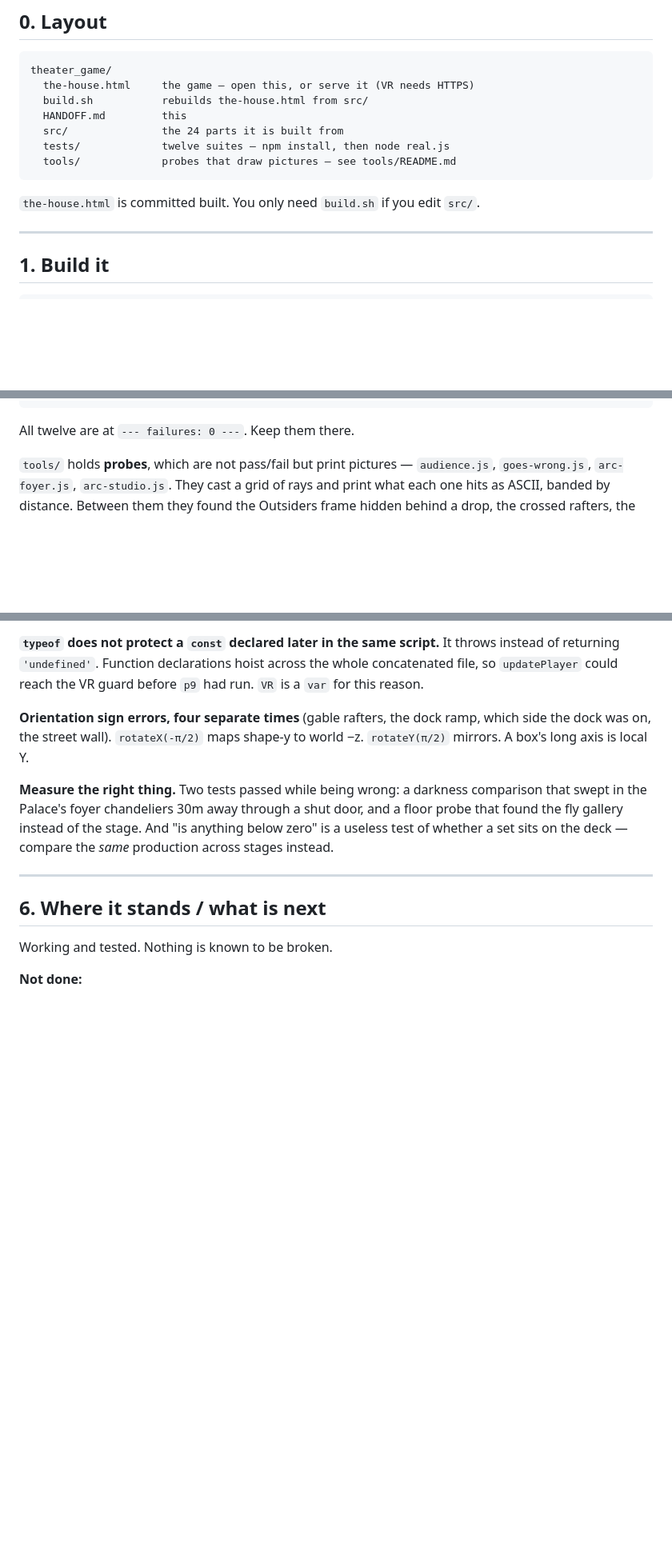
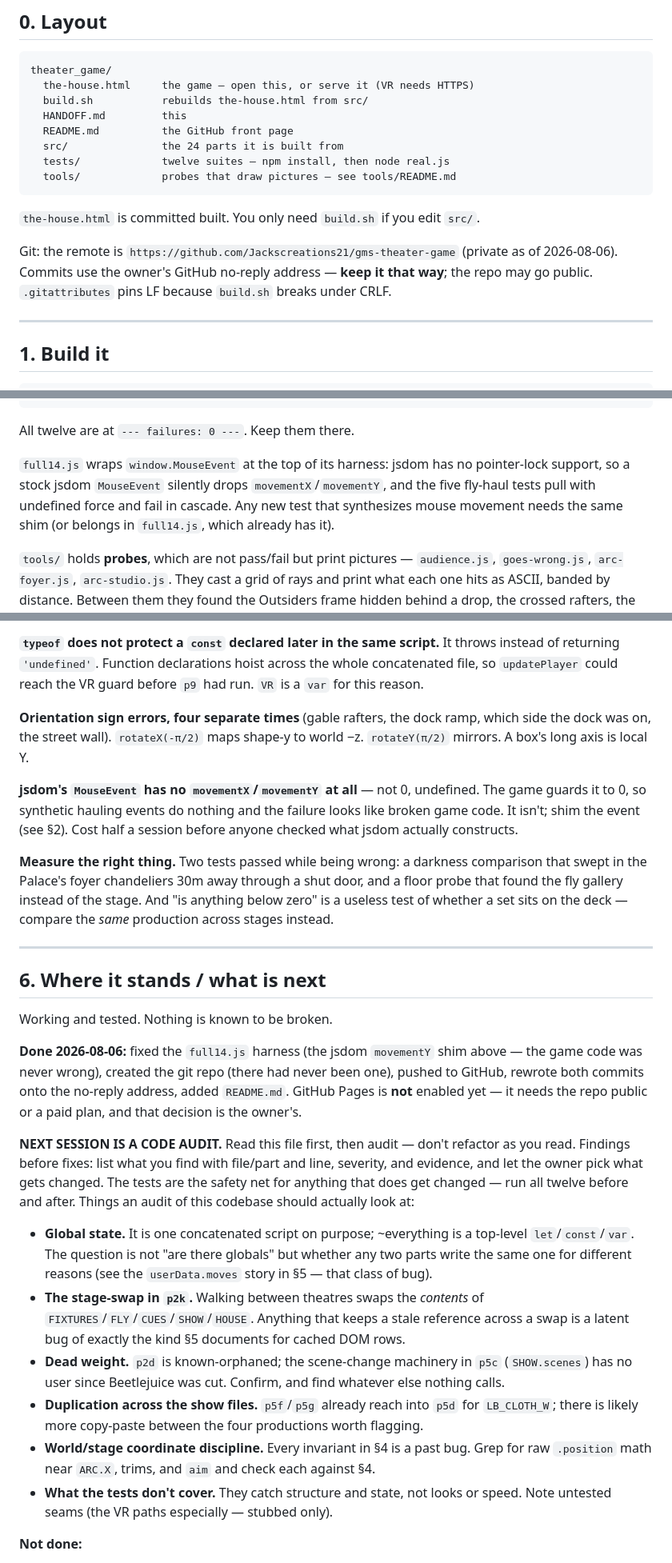
Before and after one commit to Jackscreations21/gms-theater-game, a Markdown page: HANDOFF.md, 3 parts joined by grey strips. Shown at 80% size. Rendered like a GitHub page; blank space fills up the shorter version.

Commit message:
Update handoff: session log, jsdom trap, brief for the code audit
Co-Authored-By: Claude Fable 5 <noreply@anthropic.com>

````diff
--- a/HANDOFF.md
+++ b/HANDOFF.md
@@ -14,12 +14,18 @@ theater_game/
   the-house.html     the game — open this, or serve it (VR needs HTTPS)
   build.sh           rebuilds the-house.html from src/
   HANDOFF.md         this
+  README.md          the GitHub front page
   src/               the 24 parts it is built from
   tests/             twelve suites — npm install, then node real.js
   tools/             probes that draw pictures — see tools/README.md
 ```
 
 `the-house.html` is committed built. You only need `build.sh` if you edit `src/`.
+
+Git: the remote is `https://github.com/Jackscreations21/gms-theater-game`
+(private as of 2026-08-06). Commits use the owner's GitHub no-reply address —
+**keep it that way**; the repo may go public. `.gitattributes` pins LF because
+`build.sh` breaks under CRLF.
 
 ---
 
@@ -78,6 +84,12 @@ node vr.js        # WebXR: rig, sticks, desks, ropes, GO
 ```
 
 All twelve are at `--- failures: 0 ---`. Keep them there.
+
+`full14.js` wraps `window.MouseEvent` at the top of its harness: jsdom has no
+pointer-lock support, so a stock jsdom `MouseEvent` silently drops
+`movementX`/`movementY`, and the five fly-haul tests pull with undefined force
+and fail in cascade. Any new test that synthesizes mouse movement needs the
+same shim (or belongs in `full14.js`, which already has it).
 
 `tools/` holds **probes**, which are not pass/fail but print pictures —
 `audience.js`, `goes-wrong.js`, `arc-foyer.js`, `arc-studio.js`. They cast a
@@ -183,6 +195,11 @@ had run. `VR` is a `var` for this reason.
 which side the dock was on, the street wall). `rotateX(-π/2)` maps shape-y to
 world −z. `rotateY(π/2)` mirrors. A box's long axis is local Y.
 
+**jsdom's `MouseEvent` has no `movementX`/`movementY` at all** — not 0,
+undefined. The game guards it to 0, so synthetic hauling events do nothing and
+the failure looks like broken game code. It isn't; shim the event (see §2).
+Cost half a session before anyone checked what jsdom actually constructs.
+
 **Measure the right thing.** Two tests passed while being wrong: a darkness
 comparison that swept in the Palace's foyer chandeliers 30m away through a shut
 door, and a floor probe that found the fly gallery instead of the stage. And "is
@@ -194,6 +211,39 @@ compare the *same* production across stages instead.
 ## 6. Where it stands / what is next
 
 Working and tested. Nothing is known to be broken.
+
+**Done 2026-08-06:** fixed the `full14.js` harness (the jsdom `movementY` shim
+above — the game code was never wrong), created the git repo (there had never
+been one), pushed to GitHub, rewrote both commits onto the no-reply address,
+added `README.md`. GitHub Pages is **not** enabled yet — it needs the repo
+public or a paid plan, and that decision is the owner's.
+
+**NEXT SESSION IS A CODE AUDIT.** Read this file first, then audit — don't
+refactor as you read. Findings before fixes: list what you find with
+file/part and line, severity, and evidence, and let the owner pick what gets
+changed. The tests are the safety net for anything that does get changed —
+run all twelve before and after. Things an audit of this codebase should
+actually look at:
+
+- **Global state.** It is one concatenated script on purpose; ~everything is
+  a top-level `let`/`const`/`var`. The question is not "are there globals"
+  but whether any two parts write the same one for different reasons
+  (see the `userData.moves` story in §5 — that class of bug).
+- **The stage-swap in `p2k`.** Walking between theatres swaps the *contents*
+  of `FIXTURES`/`FLY`/`CUES`/`SHOW`/`HOUSE`. Anything that keeps a stale
+  reference across a swap is a latent bug of exactly the kind §5 documents
+  for cached DOM rows.
+- **Dead weight.** `p2d` is known-orphaned; the scene-change machinery in
+  `p5c` (`SHOW.scenes`) has no user since Beetlejuice was cut. Confirm, and
+  find whatever else nothing calls.
+- **Duplication across the show files.** `p5f`/`p5g` already reach into
+  `p5d` for `LB_CLOTH_W`; there is likely more copy-paste between the four
+  productions worth flagging.
+- **World/stage coordinate discipline.** Every invariant in §4 is a past
+  bug. Grep for raw `.position` math near `ARC.X`, trims, and `aim` and
+  check each against §4.
+- **What the tests don't cover.** They catch structure and state, not looks
+  or speed. Note untested seams (the VR paths especially — stubbed only).
 
 **Not done:**
 
````
Also changed, not shown: other parts of HANDOFF.md (+3 -2 lines).
